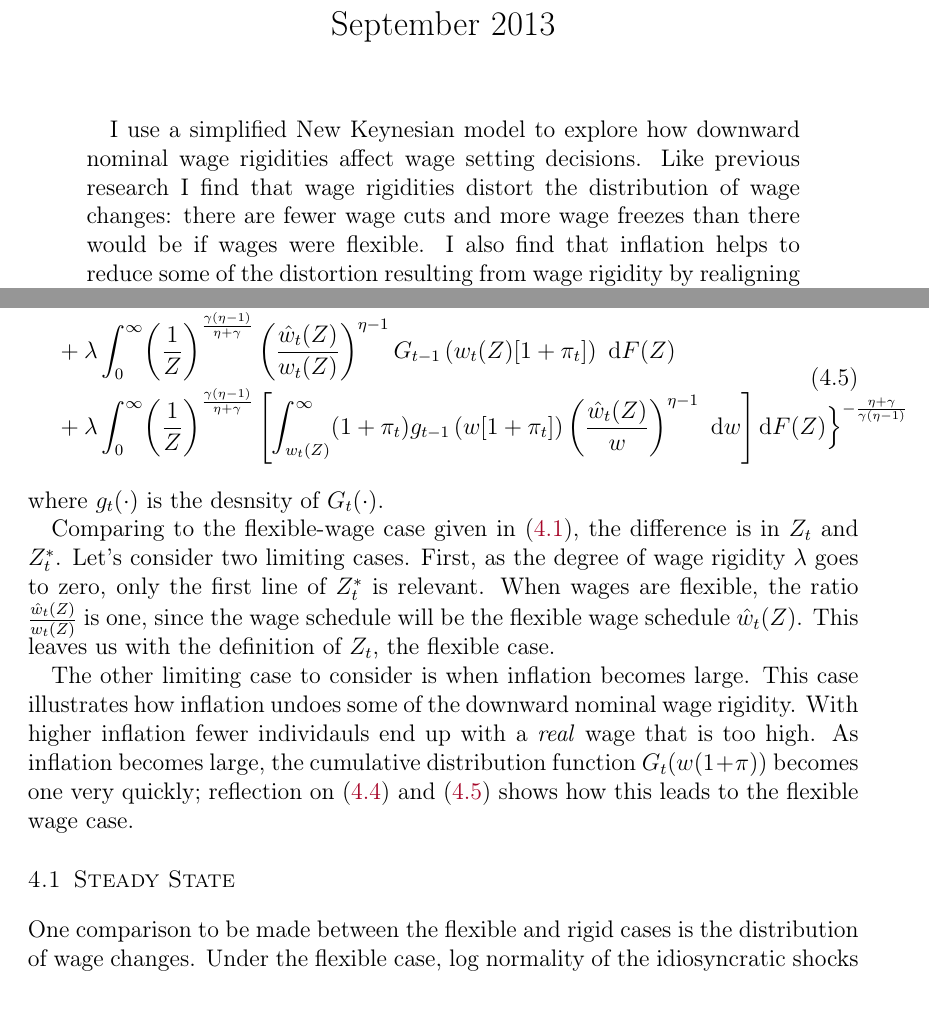
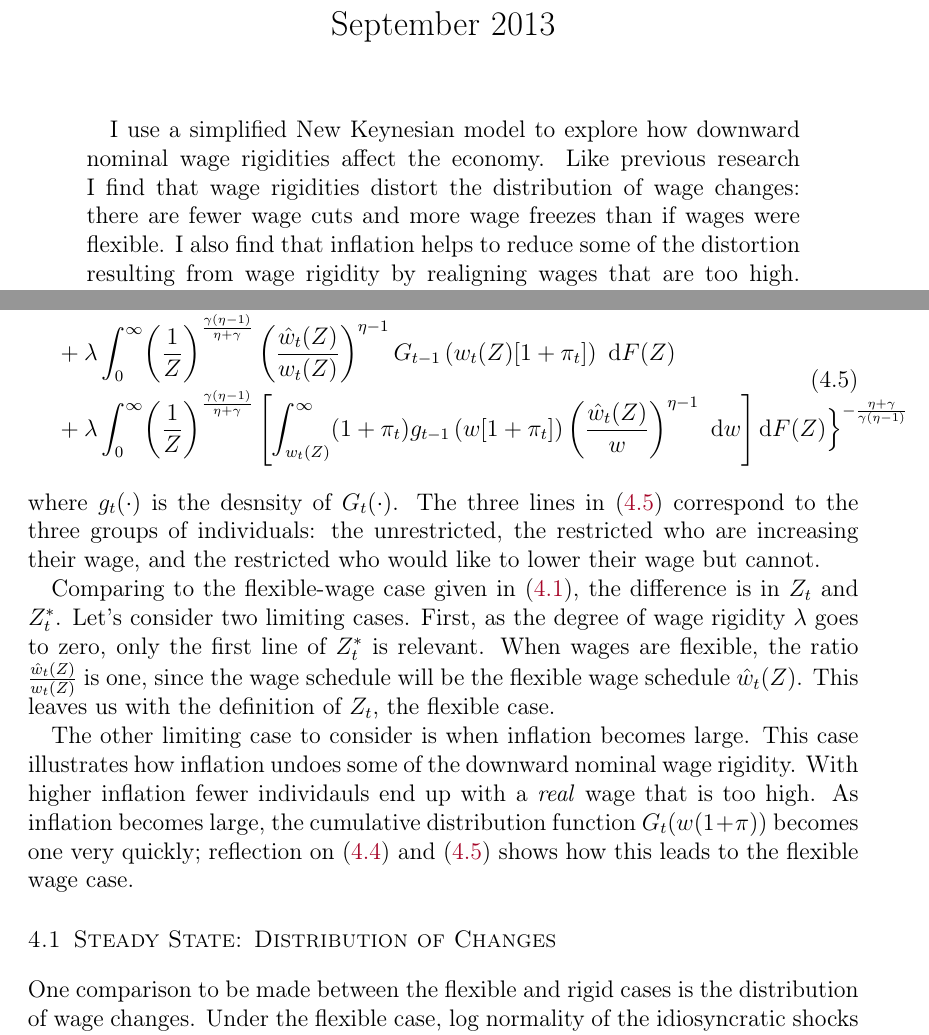
Before and after one commit to TomAugspurger/dnwr-zlb, a LaTeX paper (writing/inflation_and_welfare.tex): two parts of pages 1 and 8 of 15, joined at a grey line, cut so that both start at the same text, the shorter picture padded with empty space. Compiled offline with pdfLaTeX; a missing bibliography style is replaced by a similar one.

Commit message:
PAPER: Last bit of cleanup.

```diff
--- a/writing/inflation_and_welfare.tex
+++ b/writing/inflation_and_welfare.tex
@@ -140,9 +140,9 @@ escapeinside={\%*}{*)}                                     % If you want to add
 %----------------------------------------------------------------------------------------
 
 \begin{abstract}
-I use a simplified New Keynesian model to explore how downward nominal wage rigidities affect wage setting decisions.
+I use a simplified New Keynesian model to explore how downward nominal wage rigidities affect the economy.
 Like previous research I find that wage rigidities distort the distribution of wage changes:
-there are fewer wage cuts and more wage freezes than there would be if wages were flexible.
+there are fewer wage cuts and more wage freezes than if wages were flexible.
 I also find that inflation helps to reduce some of the distortion resulting from wage rigidity by realigning wages that are too high.
 Unlike previous research, I find that output is increasing in the degree of wage rigidity.
 
@@ -441,6 +441,7 @@ where
 \end{equation}
 %
 where $g_t(\cdot)$ is the desnsity of $G_t(\cdot)$.
+The three lines in \eqref{eq:z_star} correspond to the three groups of individuals: the unrestricted, the restricted who are increasing their wage, and the restricted who would like to lower their wage but cannot.
 
 Comparing to the flexible-wage case given in \eqref{eq:output_flexible}, the difference is in $Z_t$ and $Z_t^*$.
 Let's consider two limiting cases.
@@ -454,8 +455,8 @@ With higher inflation fewer individauls end up with a \emph{real} wage that is t
 As inflation becomes large, the cumulative distribution function $G_t(w (1 + \pi))$ becomes one very quickly;
 reflection on \eqref{eq:output_rigid} and \eqref{eq:z_star} shows how this leads to the flexible wage case.
 
-\subsection{Steady State}
-\label{sub:steady_state}
+\subsection{Steady State: Distribution of Changes}
+\label{sub:steady_state_distribution_of_changes}
 
 One comparison to be made between the flexible and rigid cases is the distribution of wage changes.
 Under the flexible case, log normality of the idiosyncratic shocks implies that log wage changes should be normally distributed with a mean equal to the quarterly inflation rate.
```
Also changed, not shown: writing/inflation_and_welfare.tex (11 more changed lines).
